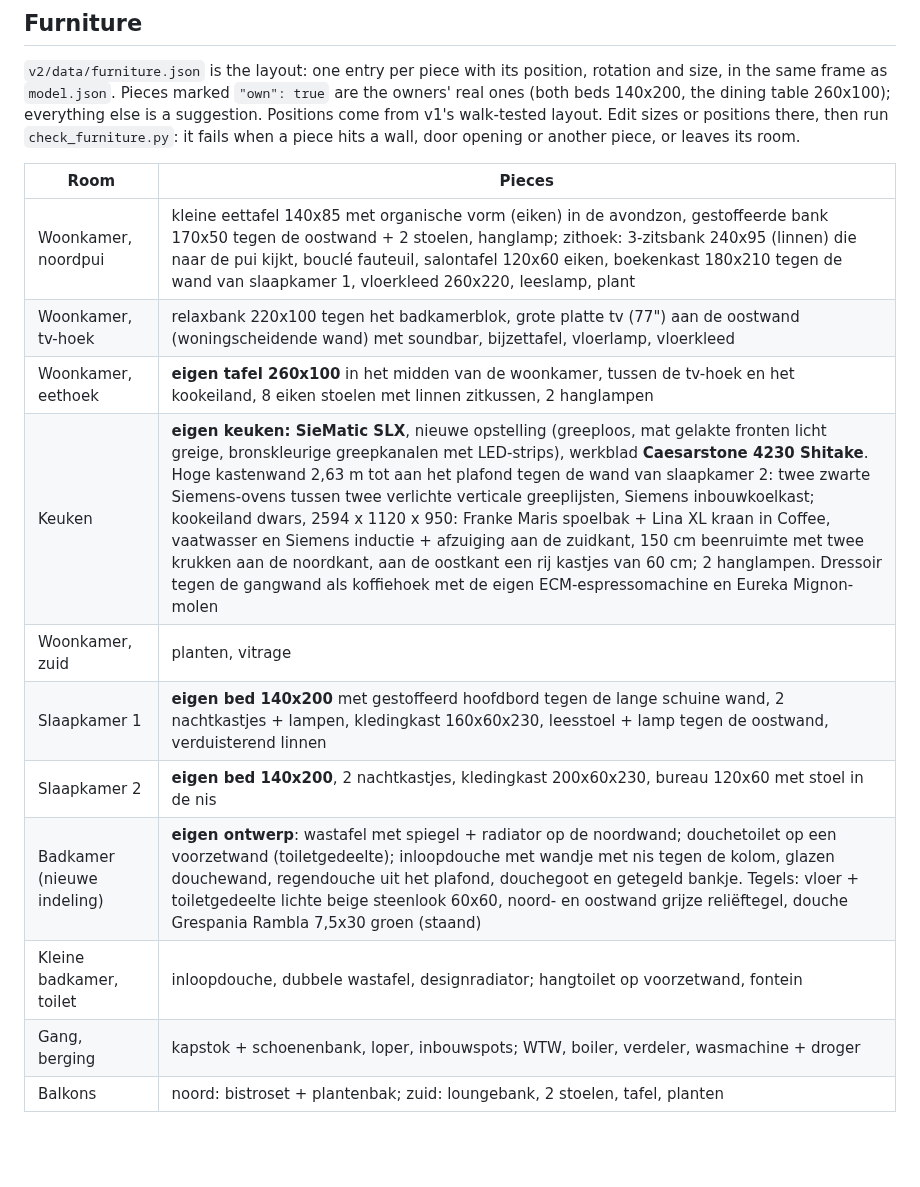
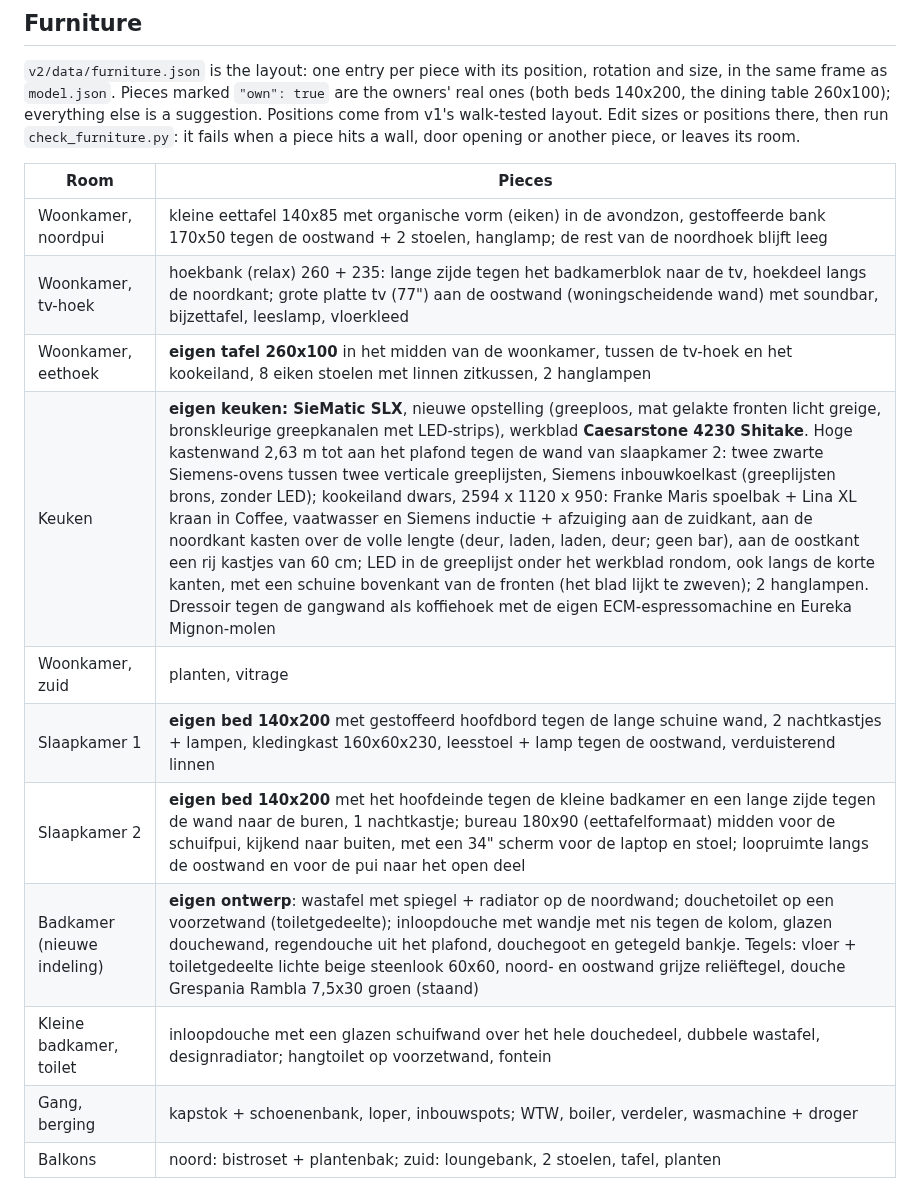
Before and after one commit to pq5rtmqxzb-lgtm/ZoekDePot, a Markdown page: v2/README.md, the part around the change. Rendered like a GitHub page; blank space fills up the shorter version.

```diff
--- a/v2/README.md
+++ b/v2/README.md
@@ -47,15 +47,15 @@ another piece, or leaves its room.
 
 | Room | Pieces |
 |---|---|
-| Woonkamer, noordpui | kleine eettafel 140x85 met organische vorm (eiken) in de avondzon, gestoffeerde bank 170x50 tegen de oostwand + 2 stoelen, hanglamp; zithoek: 3-zitsbank 240x95 (linnen) die naar de pui kijkt, bouclé fauteuil, salontafel 120x60 eiken, boekenkast 180x210 tegen de wand van slaapkamer 1, vloerkleed 260x220, leeslamp, plant |
-| Woonkamer, tv-hoek | relaxbank 220x100 tegen het badkamerblok, grote platte tv (77") aan de oostwand (woningscheidende wand) met soundbar, bijzettafel, vloerlamp, vloerkleed |
+| Woonkamer, noordpui | kleine eettafel 140x85 met organische vorm (eiken) in de avondzon, gestoffeerde bank 170x50 tegen de oostwand + 2 stoelen, hanglamp; de rest van de noordhoek blijft leeg |
+| Woonkamer, tv-hoek | hoekbank (relax) 260 + 235: lange zijde tegen het badkamerblok naar de tv, hoekdeel langs de noordkant; grote platte tv (77") aan de oostwand (woningscheidende wand) met soundbar, bijzettafel, leeslamp, vloerkleed |
 | Woonkamer, eethoek | **eigen tafel 260x100** in het midden van de woonkamer, tussen de tv-hoek en het kookeiland, 8 eiken stoelen met linnen zitkussen, 2 hanglampen |
-| Keuken | **eigen keuken: SieMatic SLX**, nieuwe opstelling (greeploos, mat gelakte fronten licht greige, bronskleurige greepkanalen met LED-strips), werkblad **Caesarstone 4230 Shitake**. Hoge kastenwand 2,63 m tot aan het plafond tegen de wand van slaapkamer 2: twee zwarte Siemens-ovens tussen twee verlichte verticale greeplijsten, Siemens inbouwkoelkast; kookeiland dwars, 2594 x 1120 x 950: Franke Maris spoelbak + Lina XL kraan in Coffee, vaatwasser en Siemens inductie + afzuiging aan de zuidkant, 150 cm beenruimte met twee krukken aan de noordkant, aan de oostkant een rij kastjes van 60 cm; 2 hanglampen. Dressoir tegen de gangwand als koffiehoek met de eigen ECM-espressomachine en Eureka Mignon-molen |
+| Keuken | **eigen keuken: SieMatic SLX**, nieuwe opstelling (greeploos, mat gelakte fronten licht greige, bronskleurige greepkanalen met LED-strips), werkblad **Caesarstone 4230 Shitake**. Hoge kastenwand 2,63 m tot aan het plafond tegen de wand van slaapkamer 2: twee zwarte Siemens-ovens tussen twee verticale greeplijsten, Siemens inbouwkoelkast (greeplijsten brons, zonder LED); kookeiland dwars, 2594 x 1120 x 950: Franke Maris spoelbak + Lina XL kraan in Coffee, vaatwasser en Siemens inductie + afzuiging aan de zuidkant, aan de noordkant kasten over de volle lengte (deur, laden, laden, deur; geen bar), aan de oostkant een rij kastjes van 60 cm; LED in de greeplijst onder het werkblad rondom, ook langs de korte kanten, met een schuine bovenkant van de fronten (het blad lijkt te zweven); 2 hanglampen. Dressoir tegen de gangwand als koffiehoek met de eigen ECM-espressomachine en Eureka Mignon-molen |
 | Woonkamer, zuid | planten, vitrage |
 | Slaapkamer 1 | **eigen bed 140x200** met gestoffeerd hoofdbord tegen de lange schuine wand, 2 nachtkastjes + lampen, kledingkast 160x60x230, leesstoel + lamp tegen de oostwand, verduisterend linnen |
-| Slaapkamer 2 | **eigen bed 140x200**, 2 nachtkastjes, kledingkast 200x60x230, bureau 120x60 met stoel in de nis |
+| Slaapkamer 2 | **eigen bed 140x200** met het hoofdeinde tegen de kleine badkamer en een lange zijde tegen de wand naar de buren, 1 nachtkastje; bureau 180x90 (eettafelformaat) midden voor de schuifpui, kijkend naar buiten, met een 34" scherm voor de laptop en stoel; loopruimte langs de oostwand en voor de pui naar het open deel |
 | Badkamer (nieuwe indeling) | **eigen ontwerp**: wastafel met spiegel + radiator op de noordwand; douchetoilet op een voorzetwand (toiletgedeelte); inloopdouche met wandje met nis tegen de kolom, glazen douchewand, regendouche uit het plafond, douchegoot en getegeld bankje. Tegels: vloer + toiletgedeelte lichte beige steenlook 60x60, noord- en oostwand grijze reliëftegel, douche Grespania Rambla 7,5x30 groen (staand) |
-| Kleine badkamer, toilet | inloopdouche, dubbele wastafel, designradiator; hangtoilet op voorzetwand, fontein |
+| Kleine badkamer, toilet | inloopdouche met een glazen schuifwand over het hele douchedeel, dubbele wastafel, designradiator; hangtoilet op voorzetwand, fontein |
 | Gang, berging | kapstok + schoenenbank, loper, inbouwspots; WTW, boiler, verdeler, wasmachine + droger |
 | Balkons | noord: bistroset + plantenbak; zuid: loungebank, 2 stoelen, tafel, planten |
 
```
Also changed, not shown: v2/docs/furniture-plan.png, 8 other files.
